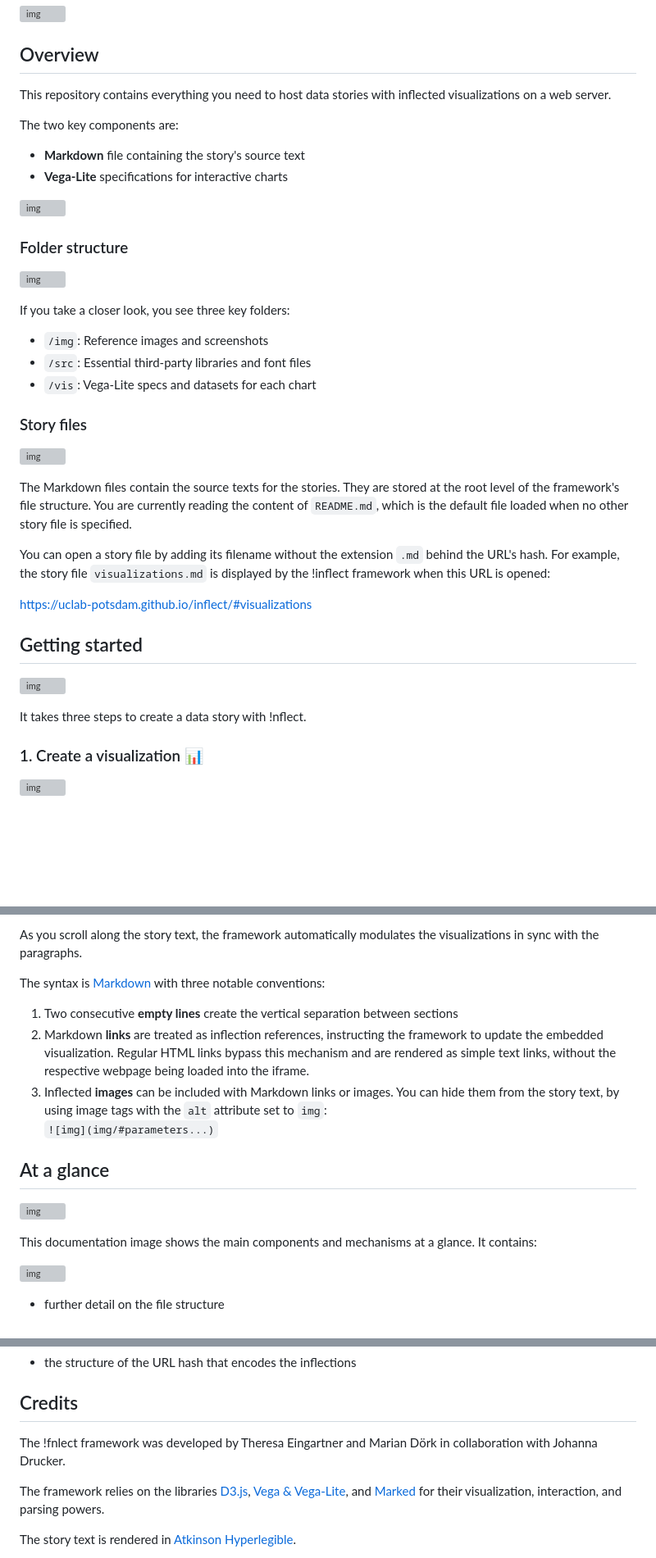
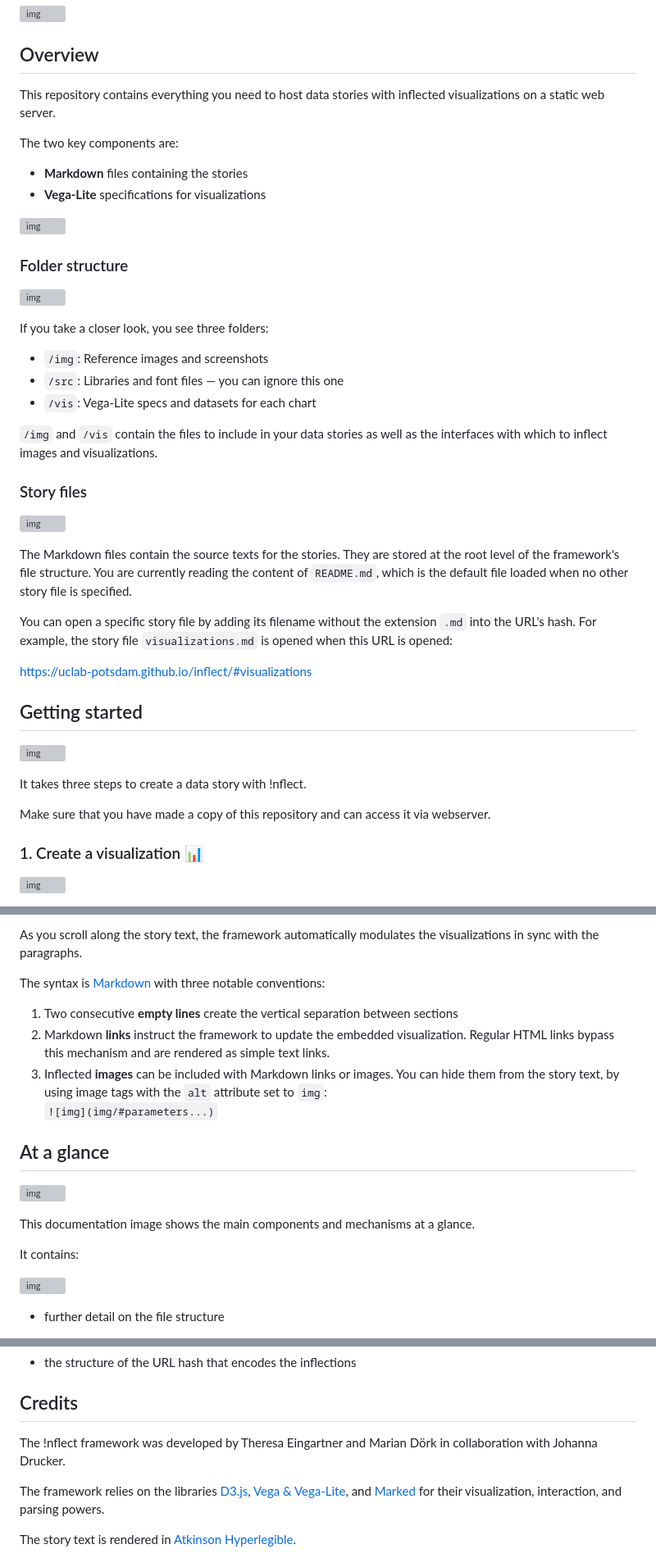
Before and after one commit to uclab-potsdam/inflect, a Markdown page: README.md, 3 parts joined by grey strips. Shown at 82% size. Drawn GitHub-style; blank space fills up the shorter version; grey boxes are pictures that could not be loaded.

```diff
--- a/README.md
+++ b/README.md
@@ -24,12 +24,12 @@ As an exercise in inception, we highlighted the inflections visible in these Veg
 
 ## Overview
 
-This repository contains everything you need to host data stories with inflected visualizations on a web server.
+This repository contains everything you need to host data stories with inflected visualizations on a static web server.
 
 The two key components are:
 
-- **Markdown** file containing the story's source text
-- **Vega-Lite** specifications for interactive charts
+- **Markdown** files containing the stories
+- **Vega-Lite** specifications for visualizations
 
 ![img](img/#-329,-68,577,542&ff0000&&&folder_structure.png)
 
@@ -38,11 +38,13 @@ The two key components are:
 
 ![img](img/#-112,-43,380,315&00f900&27,8,115,132&&folder_structure.png)
 
-If you take a closer look, you see three key folders:
+If you take a closer look, you see three folders:
 
 - `/img`: Reference images and screenshots
-- `/src`: Essential third-party libraries and font files
+- `/src`: Libraries and font files — you can ignore this one
 - `/vis`: Vega-Lite specs and datasets for each chart
+
+`/img` and `/vis` contain the files to include in your data stories as well as the interfaces with which to inflect images and visualizations.
 
 
 ### Story files
@@ -51,7 +53,7 @@ If you take a closer look, you see three key folders:
 
 The Markdown files contain the source texts for the stories. They are stored at the root level of the framework's file structure. You are currently reading the content of `README.md`, which is the default file loaded when no other story file is specified.
 
-You can open a story file by adding its filename without the extension `.md` behind the URL's hash. For example, the story file `visualizations.md` is displayed by the !inflect framework when this URL is opened:
+You can open a specific story file by adding its filename without the extension `.md` into the URL's hash. For example, the story file `visualizations.md` is opened when this URL is opened:
 
 <a href="#visualizations">https://uclab-potsdam.github.io/inflect/#visualizations</a>
 
@@ -61,6 +63,8 @@ You can open a story file by adding its filename without the extension `.md` beh
 ![img](img/#-282,43,1333,1154&ff0000&&&steps.png)
 
 It takes three steps to create a data story with !nflect.
+
+Make sure that you have made a copy of this repository and can access it via webserver.
 
 
 ### 1. Create a visualization 📊
@@ -98,8 +102,8 @@ As you scroll along the story text, the framework automatically modulates the vi
 The syntax is <a href="https://daringfireball.net/projects/markdown/syntax">Markdown</a> with three notable conventions:
 
 1. Two consecutive **empty lines** create the vertical separation between sections
-2. Markdown **links** are treated as inflection references, instructing the framework to update the embedded visualization.
-Regular HTML links bypass this mechanism and are rendered as simple text links, without the respective webpage being loaded into the iframe.
+2. Markdown **links** instruct the framework to update the embedded visualization.
+Regular HTML links bypass this mechanism and are rendered as simple text links.
 3. Inflected **images** can be included with Markdown links or images. You can hide them from the story text, by using image tags with the `alt` attribute set to `img`: <br>
 `![img](img/#parameters...)`
 
@@ -108,7 +112,10 @@ Regular HTML links bypass this mechanism and are rendered as simple text links,
 
 ![img](img/#0,0,3047,8610&ff0000&&&documentation_image.png)
 
-This documentation image shows the main components and mechanisms at a glance. It contains:
+This documentation image shows the main components and mechanisms at a glance.
+
+
+It contains:
 
 ![img](img/#0,0,3047,2375&ff0000&&&documentation_image.png)
 - further detail on the file structure
@@ -128,7 +135,7 @@ This documentation image shows the main components and mechanisms at a glance. I
 
 ## Credits
 
-The !fnlect framework was developed by Theresa Eingartner and Marian Dörk in collaboration with Johanna Drucker.
+The !nflect framework was developed by Theresa Eingartner and Marian Dörk in collaboration with Johanna Drucker.
 
 The framework relies on the libraries <a href="https://d3js.org">D3.js</a>, <a href="https://vega.github.io">Vega & Vega-Lite</a>, and <a href="https://marked.js.org">Marked</a> for their visualization, interaction, and parsing powers.
 
```
Also changed, not shown: other parts of README.md (+1 -1 lines).
